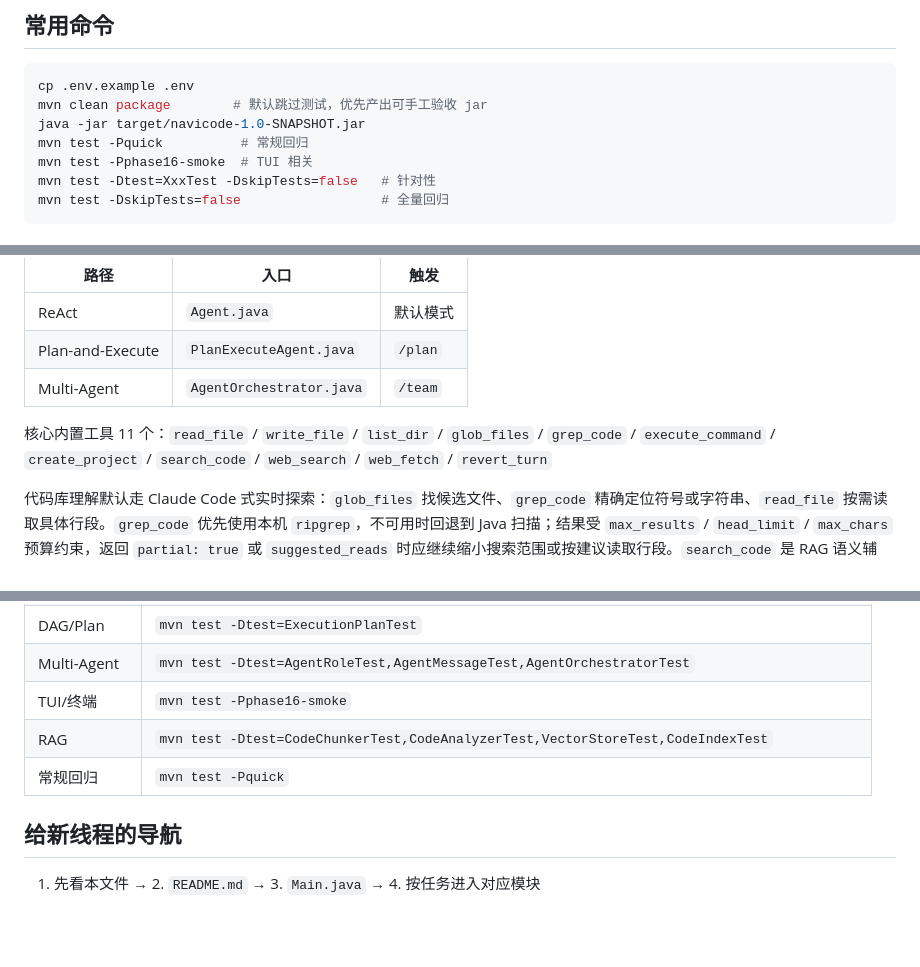
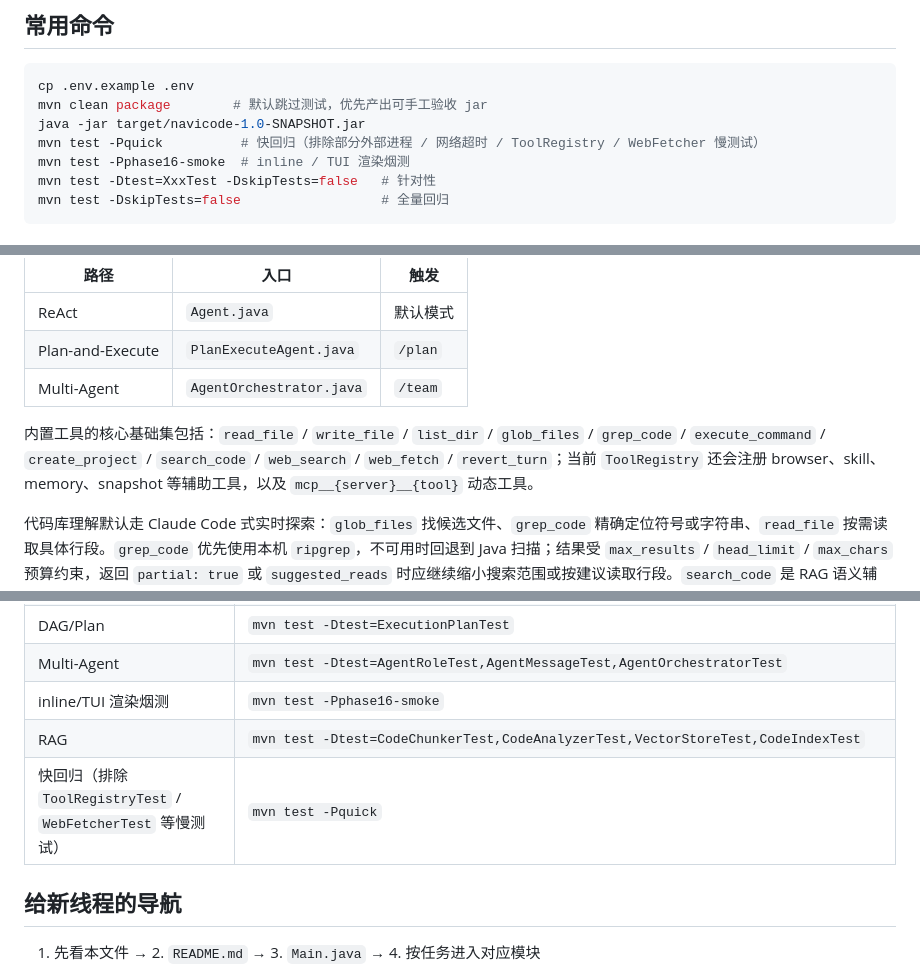
Before and after one commit to Zylo206/Navicode, a Markdown page: AGENTS.md, 3 parts joined by grey strips. Drawn GitHub-style; blank space fills up the shorter version.

````diff
--- a/AGENTS.md
+++ b/AGENTS.md
@@ -28,8 +28,8 @@
 cp .env.example .env
 mvn clean package        # 默认跳过测试，优先产出可手工验收 jar
 java -jar target/navicode-1.0-SNAPSHOT.jar
-mvn test -Pquick          # 常规回归
-mvn test -Pphase16-smoke  # TUI 相关
+mvn test -Pquick          # 快回归（排除部分外部进程 / 网络超时 / ToolRegistry / WebFetcher 慢测试）
+mvn test -Pphase16-smoke  # inline / TUI 渲染烟测
 mvn test -Dtest=XxxTest -DskipTests=false   # 针对性
 mvn test -DskipTests=false                  # 全量回归
 ```
@@ -44,7 +44,7 @@ mvn test -DskipTests=false                  # 全量回归
 | Plan-and-Execute | `PlanExecuteAgent.java` | `/plan` |
 | Multi-Agent | `AgentOrchestrator.java` | `/team` |
 
-核心内置工具 11 个：`read_file` / `write_file` / `list_dir` / `glob_files` / `grep_code` / `execute_command` / `create_project` / `search_code` / `web_search` / `web_fetch` / `revert_turn`
+内置工具的核心基础集包括：`read_file` / `write_file` / `list_dir` / `glob_files` / `grep_code` / `execute_command` / `create_project` / `search_code` / `web_search` / `web_fetch` / `revert_turn`；当前 `ToolRegistry` 还会注册 browser、skill、memory、snapshot 等辅助工具，以及 `mcp__{server}__{tool}` 动态工具。
 
 代码库理解默认走 Claude Code 式实时探索：`glob_files` 找候选文件、`grep_code` 精确定位符号或字符串、`read_file` 按需读取具体行段。`grep_code` 优先使用本机 `ripgrep`，不可用时回退到 Java 扫描；结果受 `max_results` / `head_limit` / `max_chars` 预算约束，返回 `partial: true` 或 `suggested_reads` 时应继续缩小搜索范围或按建议读取行段。`search_code` 是 RAG 语义辅助，适合模糊自然语言、关键词不明确、常规搜索无果、巨型/跨知识检索场景，不作为精确代码定位的首选。
 
@@ -194,9 +195,9 @@ src/main/java/com/navicode/
 | 命令解析 | `mvn test -Dtest=CliCommandParserTest,PlanReviewInputParserTest,MainInputNormalizationTest` |
 | DAG/Plan | `mvn test -Dtest=ExecutionPlanTest` |
 | Multi-Agent | `mvn test -Dtest=AgentRoleTest,AgentMessageTest,AgentOrchestratorTest` |
-| TUI/终端 | `mvn test -Pphase16-smoke` |
+| inline/TUI 渲染烟测 | `mvn test -Pphase16-smoke` |
 | RAG | `mvn test -Dtest=CodeChunkerTest,CodeAnalyzerTest,VectorStoreTest,CodeIndexTest` |
-| 常规回归 | `mvn test -Pquick` |
+| 快回归（排除 `ToolRegistryTest` / `WebFetcherTest` 等慢测试） | `mvn test -Pquick` |
 
 ## 给新线程的导航
 
````
Also changed, not shown: other parts of AGENTS.md (+2 -1 lines), README.md (+7 -3 lines).
